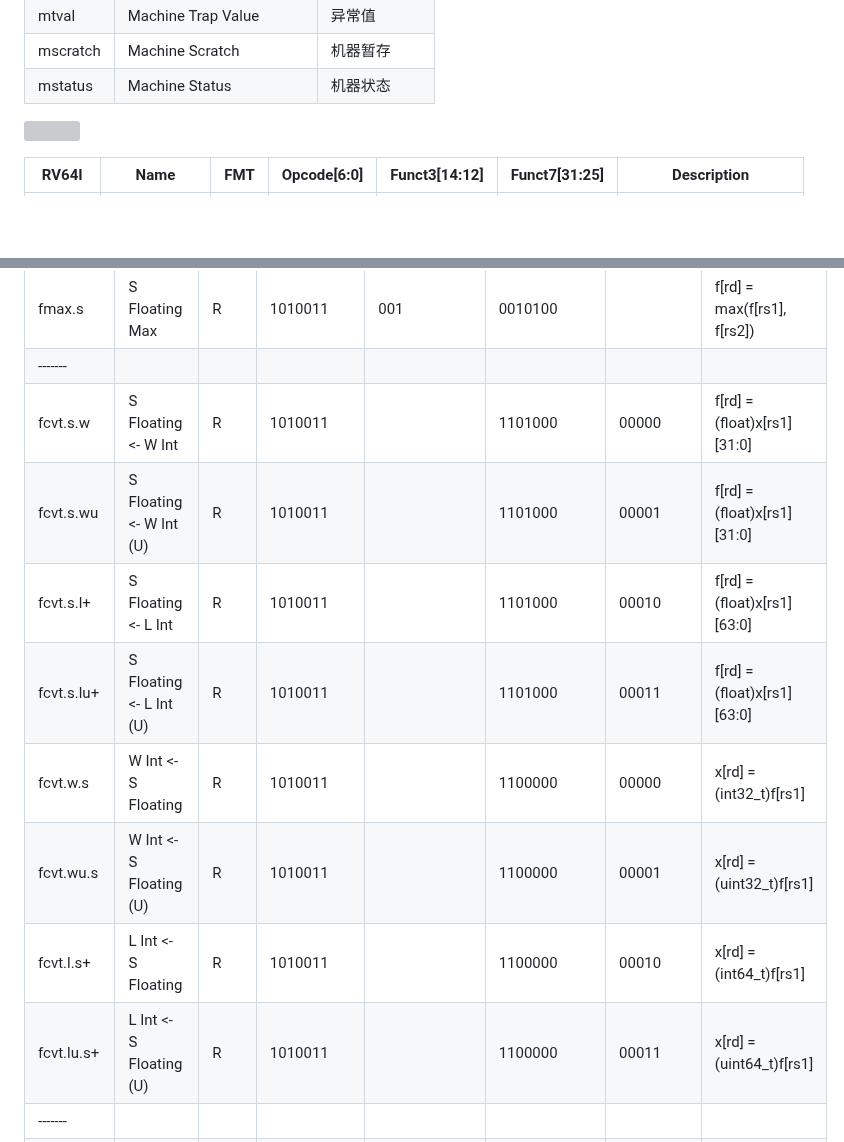
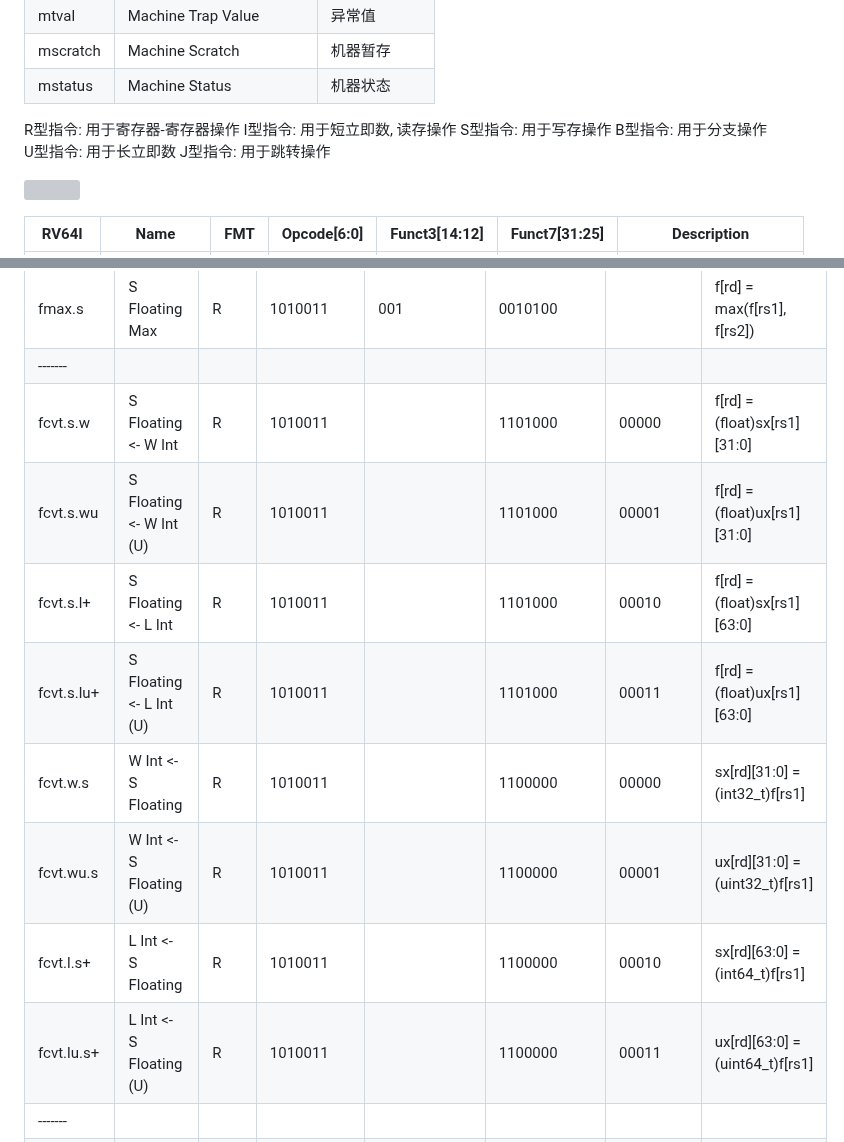
Before and after one commit to Invisiphantom/Mind-City, a Markdown page: Skill/RISC-V笔记.md, 2 parts joined by grey strips. Rendered like a GitHub page; blank space fills up the shorter version; grey boxes are pictures that could not be loaded.

```diff
--- a/Skill/RISC-V笔记.md
+++ b/Skill/RISC-V笔记.md
@@ -104,8 +88,12 @@ J型指令: 用于跳转操作
 | mstatus  | Machine Status            | 机器状态     |
 
 
-
-
+R型指令: 用于寄存器-寄存器操作
+I型指令: 用于短立即数, 读存操作
+S型指令: 用于写存操作
+B型指令: 用于分支操作
+U型指令: 用于长立即数
+J型指令: 用于跳转操作
 
 
 ![](img/RISC-V笔记-1.png)
@@ -226,14 +214,14 @@ J型指令: 用于跳转操作
 | fmin.s     | S Floating Min              | R   | 1010011     | 000           | 0010100       |            | f[rd] = min(f[rs1], f[rs2])                   |
 | fmax.s     | S Floating Max              | R   | 1010011     | 001           | 0010100       |            | f[rd] = max(f[rs1], f[rs2])                   |
 | -------    |                             |     |             |               |               |            |                                               |
-| fcvt.s.w   | S Floating <- W Int         | R   | 1010011     |               | 1101000       | 00000      | f[rd] = (float)x[rs1][31:0]                   |
-| fcvt.s.wu  | S Floating <- W Int (U)     | R   | 1010011     |               | 1101000       | 00001      | f[rd] = (float)x[rs1][31:0]                   |
-| fcvt.s.l+  | S Floating <- L Int         | R   | 1010011     |               | 1101000       | 00010      | f[rd] = (float)x[rs1][63:0]                   |
-| fcvt.s.lu+ | S Floating <- L Int (U)     | R   | 1010011     |               | 1101000       | 00011      | f[rd] = (float)x[rs1][63:0]                   |
-| fcvt.w.s   | W Int <- S Floating         | R   | 1010011     |               | 1100000       | 00000      | x[rd] = (int32_t)f[rs1]                       |
-| fcvt.wu.s  | W Int <- S Floating (U)     | R   | 1010011     |               | 1100000       | 00001      | x[rd] = (uint32_t)f[rs1]                      |
-| fcvt.l.s+  | L Int <- S Floating         | R   | 1010011     |               | 1100000       | 00010      | x[rd] = (int64_t)f[rs1]                       |
-| fcvt.lu.s+ | L Int <- S Floating (U)     | R   | 1010011     |               | 1100000       | 00011      | x[rd] = (uint64_t)f[rs1]                      |
+| fcvt.s.w   | S Floating <- W Int         | R   | 1010011     |               | 1101000       | 00000      | f[rd] = (float)sx[rs1][31:0]                  |
+| fcvt.s.wu  | S Floating <- W Int (U)     | R   | 1010011     |               | 1101000       | 00001      | f[rd] = (float)ux[rs1][31:0]                  |
+| fcvt.s.l+  | S Floating <- L Int         | R   | 1010011     |               | 1101000       | 00010      | f[rd] = (float)sx[rs1][63:0]                  |
+| fcvt.s.lu+ | S Floating <- L Int (U)     | R   | 1010011     |               | 1101000       | 00011      | f[rd] = (float)ux[rs1][63:0]                  |
+| fcvt.w.s   | W Int <- S Floating         | R   | 1010011     |               | 1100000       | 00000      | sx[rd][31:0] = (int32_t)f[rs1]                |
+| fcvt.wu.s  | W Int <- S Floating (U)     | R   | 1010011     |               | 1100000       | 00001      | ux[rd][31:0] = (uint32_t)f[rs1]               |
+| fcvt.l.s+  | L Int <- S Floating         | R   | 1010011     |               | 1100000       | 00010      | sx[rd][63:0] = (int64_t)f[rs1]                |
+| fcvt.lu.s+ | L Int <- S Floating (U)     | R   | 1010011     |               | 1100000       | 00011      | ux[rd][63:0] = (uint64_t)f[rs1]               |
 | -------    |                             |     |             |               |               |            |                                               |
 | fle.s      | S Floating <=               | R   | 1010011     | 000           | 1010000       |            | f[rd] = (f[rs1] <= f[rs2])?1:0                |
 | flt.s      | S Floating <                | R   | 1010011     | 001           | 1010000       |            | f[rd] = (f[rs1] <  f[rs2])?1:0                |
```
Also changed, not shown: other parts of Skill/RISC-V笔记.md (+11 -27 lines), Coursera/(4)抽象代数/(1)群论.md (+56 -4 lines), Coursera/(4)抽象代数/demo.md (added).
